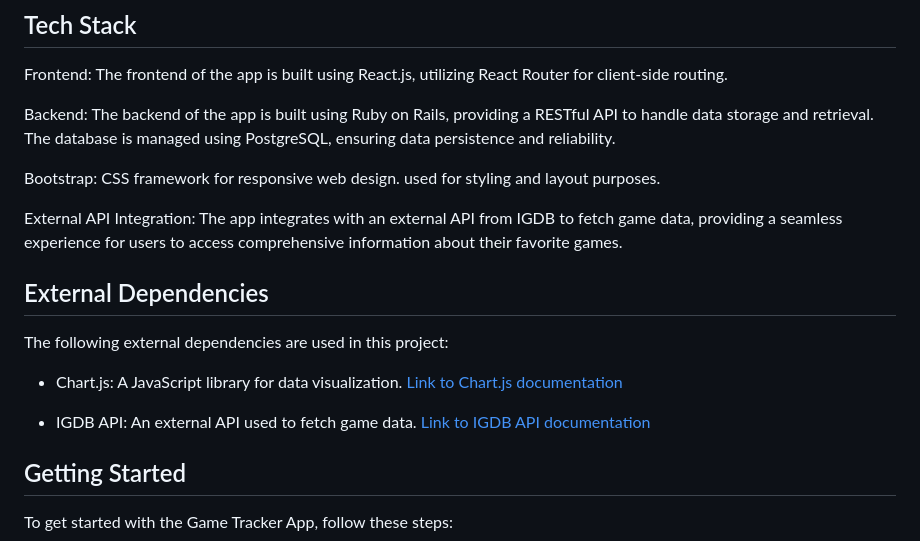
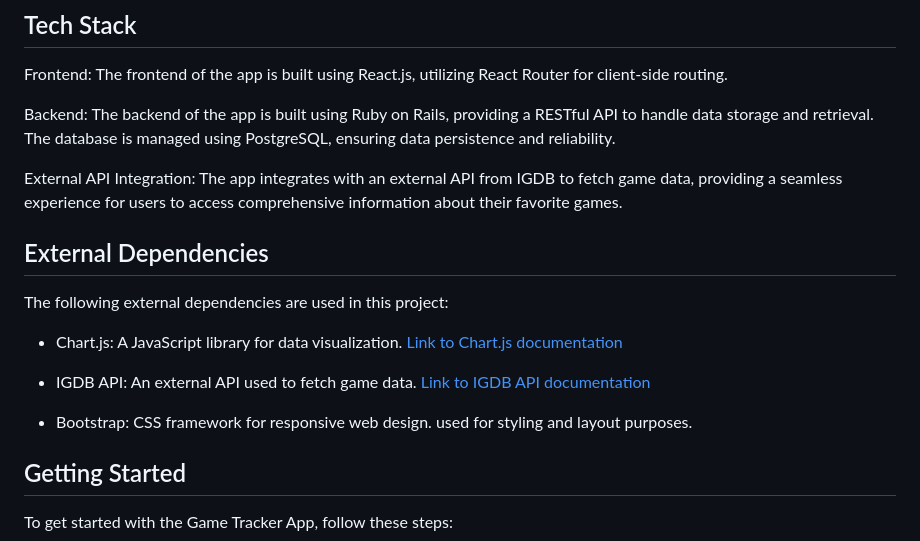
Before and after one commit to Stelluuh/GameSaga, a Markdown page: README.md, the part around the change. Rendered like a GitHub page.

Commit message:
remove mention of deployment on render. Include bootstrap in external dependencies

```diff
--- a/README.md
+++ b/README.md
@@ -25,7 +25,6 @@ Frontend: The frontend of the app is built using React.js, utilizing React Route
 
 Backend: The backend of the app is built using Ruby on Rails, providing a RESTful API to handle data storage and retrieval. The database is managed using PostgreSQL, ensuring data persistence and reliability.
 
-Bootstrap: CSS framework for responsive web design. used for styling and layout purposes.
 
 External API Integration: The app integrates with an external API from IGDB to fetch game data, providing a seamless experience for users to access comprehensive information about their favorite games.
 
@@ -39,6 +38,7 @@ The following external dependencies are used in this project:
 
 - IGDB API: An external API used to fetch game data. [Link to IGDB API documentation](https://www.igdb.com/api)
 
+- Bootstrap: CSS framework for responsive web design. used for styling and layout purposes.
 
 ## Getting Started
 To get started with the Game Tracker App, follow these steps:
```
